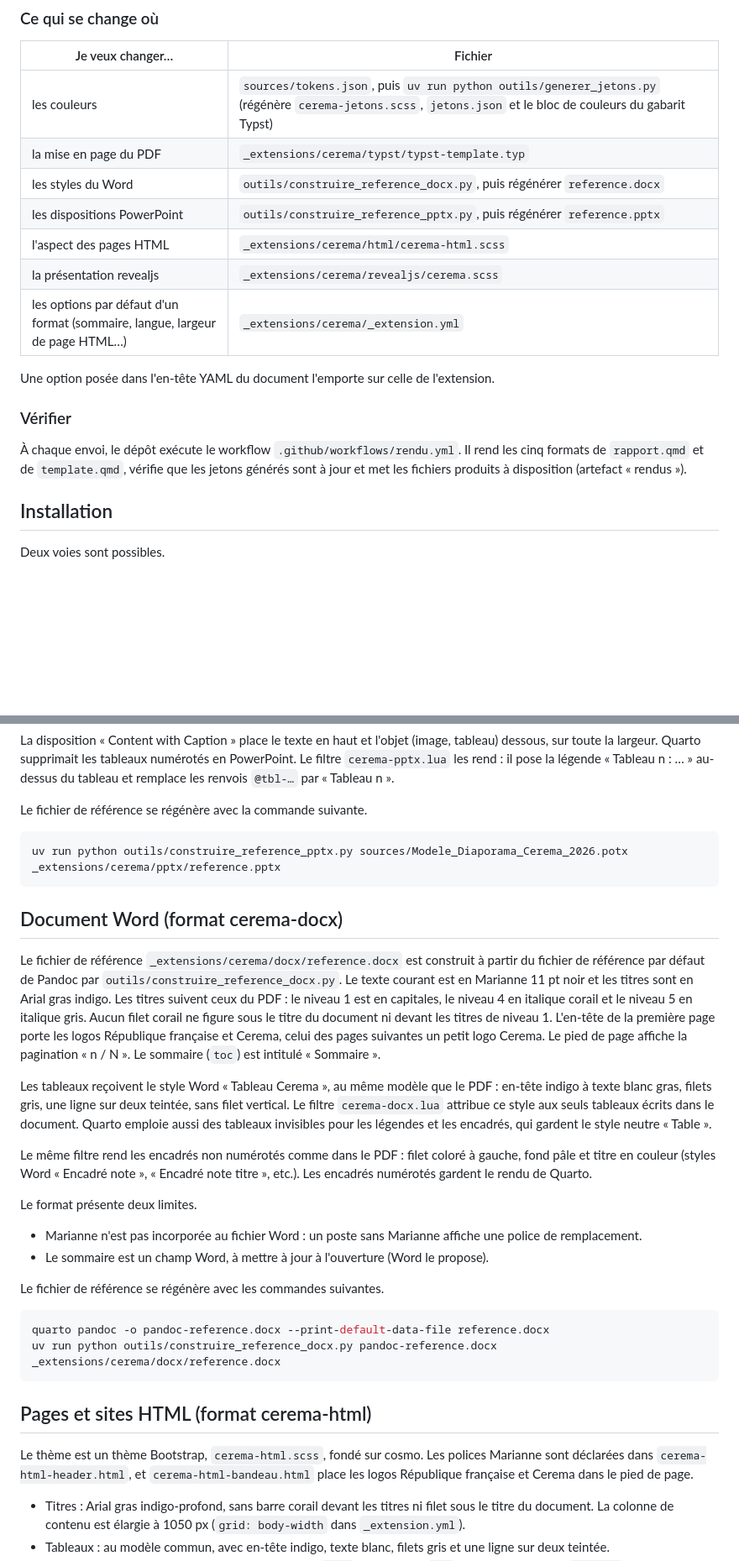
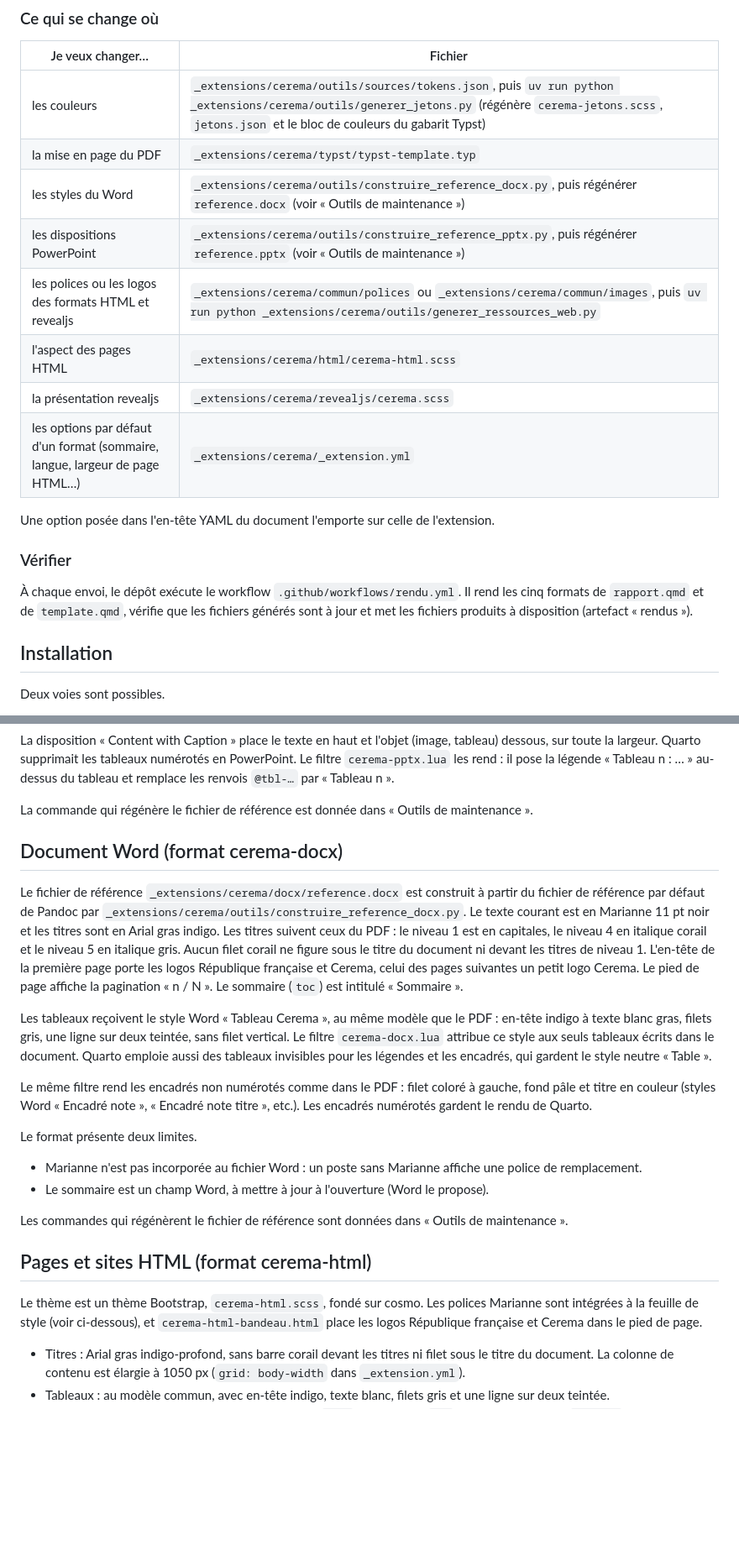
Before and after one commit to rcadot/tests, a Markdown page: README.md, 2 parts joined by grey strips. Shown at 84% size. Drawn GitHub-style; blank space fills up the shorter version.

````diff
--- a/README.md
+++ b/README.md
@@ -80,10 +90,11 @@ Si le document contient du Python, on indique l'interpréteur de l'environnement
 
 | Je veux changer… | Fichier |
 |---|---|
-| les couleurs | `sources/tokens.json`, puis `uv run python outils/generer_jetons.py` (régénère `cerema-jetons.scss`, `jetons.json` et le bloc de couleurs du gabarit Typst) |
+| les couleurs | `_extensions/cerema/outils/sources/tokens.json`, puis `uv run python _extensions/cerema/outils/generer_jetons.py` (régénère `cerema-jetons.scss`, `jetons.json` et le bloc de couleurs du gabarit Typst) |
 | la mise en page du PDF | `_extensions/cerema/typst/typst-template.typ` |
-| les styles du Word | `outils/construire_reference_docx.py`, puis régénérer `reference.docx` |
-| les dispositions PowerPoint | `outils/construire_reference_pptx.py`, puis régénérer `reference.pptx` |
+| les styles du Word | `_extensions/cerema/outils/construire_reference_docx.py`, puis régénérer `reference.docx` (voir « Outils de maintenance ») |
+| les dispositions PowerPoint | `_extensions/cerema/outils/construire_reference_pptx.py`, puis régénérer `reference.pptx` (voir « Outils de maintenance ») |
+| les polices ou les logos des formats HTML et revealjs | `_extensions/cerema/commun/polices` ou `_extensions/cerema/commun/images`, puis `uv run python _extensions/cerema/outils/generer_ressources_web.py` |
 | l'aspect des pages HTML | `_extensions/cerema/html/cerema-html.scss` |
 | la présentation revealjs | `_extensions/cerema/revealjs/cerema.scss` |
 | les options par défaut d'un format (sommaire, langue, largeur de page HTML…) | `_extensions/cerema/_extension.yml` |
@@ -92,7 +103,7 @@ Une option posée dans l'en-tête YAML du document l'emporte sur celle de l'exte
 
 ### Vérifier
 
-À chaque envoi, le dépôt exécute le workflow `.github/workflows/rendu.yml`. Il rend les cinq formats de `rapport.qmd` et de `template.qmd`, vérifie que les jetons générés sont à jour et met les fichiers produits à disposition (artefact « rendus »).
+À chaque envoi, le dépôt exécute le workflow `.github/workflows/rendu.yml`. Il rend les cinq formats de `rapport.qmd` et de `template.qmd`, vérifie que les fichiers générés sont à jour et met les fichiers produits à disposition (artefact « rendus »).
 
 ## Installation
 
@@ -275,15 +295,11 @@ Le réglage `slide-level: 2` fait produire une diapositive de chapitre sur dégr
 
 La disposition « Content with Caption » place le texte en haut et l'objet (image, tableau) dessous, sur toute la largeur. Quarto supprimait les tableaux numérotés en PowerPoint. Le filtre `cerema-pptx.lua` les rend : il pose la légende « Tableau n : … » au-dessus du tableau et remplace les renvois `@tbl-…` par « Tableau n ».
 
-Le fichier de référence se régénère avec la commande suivante.
-
-```sh
-uv run python outils/construire_reference_pptx.py sources/Modele_Diaporama_Cerema_2026.potx _extensions/cerema/pptx/reference.pptx
-```
+La commande qui régénère le fichier de référence est donnée dans « Outils de maintenance ».
 
 ## Document Word (format cerema-docx)
 
-Le fichier de référence `_extensions/cerema/docx/reference.docx` est construit à partir du fichier de référence par défaut de Pandoc par `outils/construire_reference_docx.py`. Le texte courant est en Marianne 11 pt noir et les titres sont en Arial gras indigo. Les titres suivent ceux du PDF : le niveau 1 est en capitales, le niveau 4 en italique corail et le niveau 5 en italique gris. Aucun filet corail ne figure sous le titre du document ni devant les titres de niveau 1. L'en-tête de la première page porte les logos République française et Cerema, celui des pages suivantes un petit logo Cerema. Le pied de page affiche la pagination « n / N ». Le sommaire (`toc`) est intitulé « Sommaire ».
+Le fichier de référence `_extensions/cerema/docx/reference.docx` est construit à partir du fichier de référence par défaut de Pandoc par `_extensions/cerema/outils/construire_reference_docx.py`. Le texte courant est en Marianne 11 pt noir et les titres sont en Arial gras indigo. Les titres suivent ceux du PDF : le niveau 1 est en capitales, le niveau 4 en italique corail et le niveau 5 en italique gris. Aucun filet corail ne figure sous le titre du document ni devant les titres de niveau 1. L'en-tête de la première page porte les logos République française et Cerema, celui des pages suivantes un petit logo Cerema. Le pied de page affiche la pagination « n / N ». Le sommaire (`toc`) est intitulé « Sommaire ».
 
 Les tableaux reçoivent le style Word « Tableau Cerema », au même modèle que le PDF : en-tête indigo à texte blanc gras, filets gris, une ligne sur deux teintée, sans filet vertical. Le filtre `cerema-docx.lua` attribue ce style aux seuls tableaux écrits dans le document. Quarto emploie aussi des tableaux invisibles pour les légendes et les encadrés, qui gardent le style neutre « Table ».
 
@@ -294,16 +310,11 @@ Le format présente deux limites.
 - Marianne n'est pas incorporée au fichier Word : un poste sans Marianne affiche une police de remplacement.
 - Le sommaire est un champ Word, à mettre à jour à l'ouverture (Word le propose).
 
-Le fichier de référence se régénère avec les commandes suivantes.
-
-```sh
-quarto pandoc -o pandoc-reference.docx --print-default-data-file reference.docx
-uv run python outils/construire_reference_docx.py pandoc-reference.docx _extensions/cerema/docx/reference.docx
-```
+Les commandes qui régénèrent le fichier de référence sont données dans « Outils de maintenance ».
 
 ## Pages et sites HTML (format cerema-html)
 
-Le thème est un thème Bootstrap, `cerema-html.scss`, fondé sur cosmo. Les polices Marianne sont déclarées dans `cerema-html-header.html`, et `cerema-html-bandeau.html` place les logos République française et Cerema dans le pied de page.
+Le thème est un thème Bootstrap, `cerema-html.scss`, fondé sur cosmo. Les polices Marianne sont intégrées à la feuille de style (voir ci-dessous), et `cerema-html-bandeau.html` place les logos République française et Cerema dans le pied de page.
 
 - Titres : Arial gras indigo-profond, sans barre corail devant les titres ni filet sous le titre du document. La colonne de contenu est élargie à 1050 px (`grid: body-width` dans `_extension.yml`).
 - Tableaux : au modèle commun, avec en-tête indigo, texte blanc, filets gris et une ligne sur deux teintée.
````
Also changed, not shown: other parts of README.md (+99 -50 lines).
